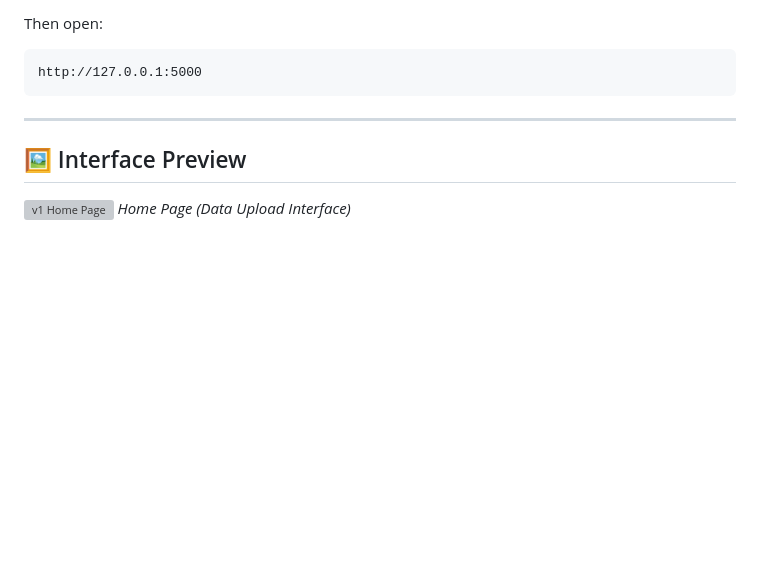
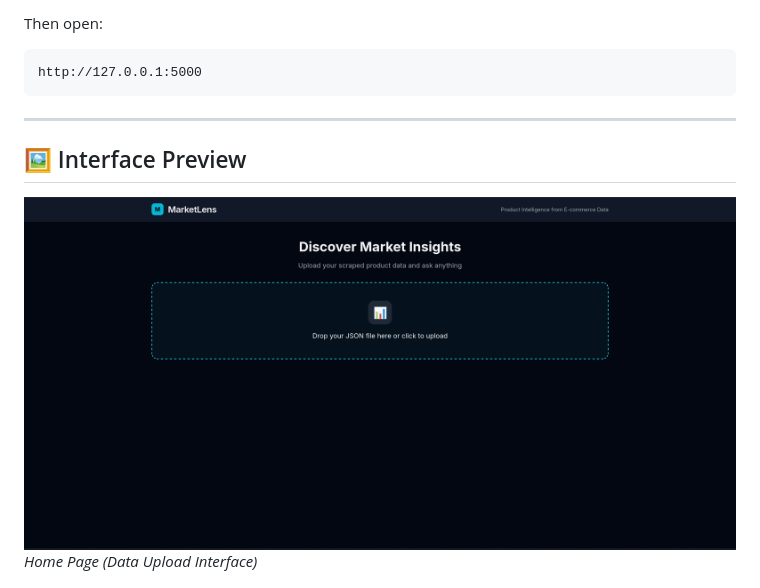
Before and after one commit to SHAIMOOM251283/MarketLens, a Markdown page: README.md, the part around the change. GitHub-like rendering; blank space fills up the shorter version; grey boxes are pictures that could not be loaded.

```diff
--- a/README.md
+++ b/README.md
@@ -229,7 +229,7 @@ http://127.0.0.1:5000
 
 ## 🖼️ Interface Preview
 
-![v1 Home Page](https://github.com/SHAIMOOM251283/MarketLens/blob/main/images/home.png)
+![v1 Home Page](https://github.com/SHAIMOOM251283/MarketLens/blob/main/images/home_page.png)
 *Home Page (Data Upload Interface)*
 
 ![v1 Indexing](https://github.com/SHAIMOOM251283/MarketLens/blob/main/images/processing.png)
```
